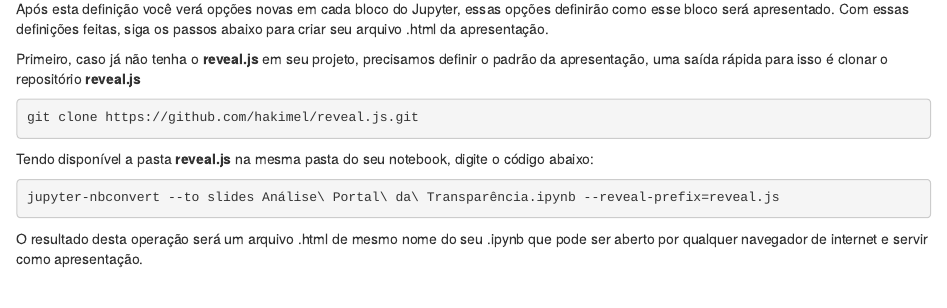
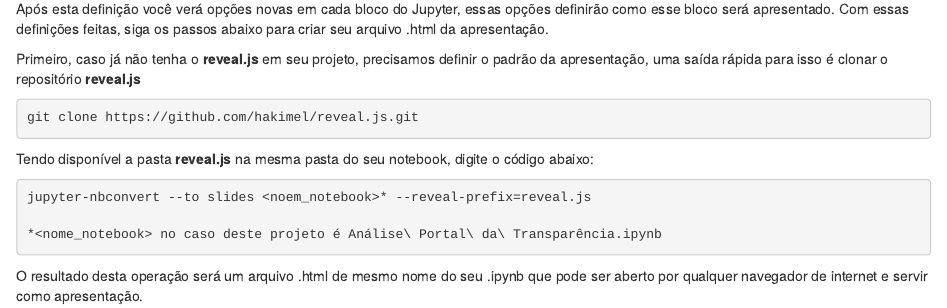
Before and after one commit to ZicaVirus/analise_portal_transparencia, an R Markdown document (README.rmd): the page in a window 1100 px wide, from 1220 px down. Rendered offline with R 4.5, knitr and Pandoc, with nearby package versions.

Commit message:
Update README.rmd
included notation for jupyter-nbconvert file name

````diff
--- a/README.rmd
+++ b/README.rmd
@@ -76,7 +76,9 @@ git clone https://github.com/hakimel/reveal.js.git
 
 Tendo disponível a pasta **reveal.js** na mesma pasta do seu notebook, digite o código abaixo:
 ```sh
-jupyter-nbconvert --to slides Análise\ Portal\ da\ Transparência.ipynb --reveal-prefix=reveal.js
+jupyter-nbconvert --to slides <noem_notebook>* --reveal-prefix=reveal.js
+
+*<nome_notebook> no caso deste projeto é Análise\ Portal\ da\ Transparência.ipynb
 ```
 
 O resultado desta operação será um arquivo .html de mesmo nome do seu .ipynb que pode ser aberto por qualquer navegador de internet e servir
````
